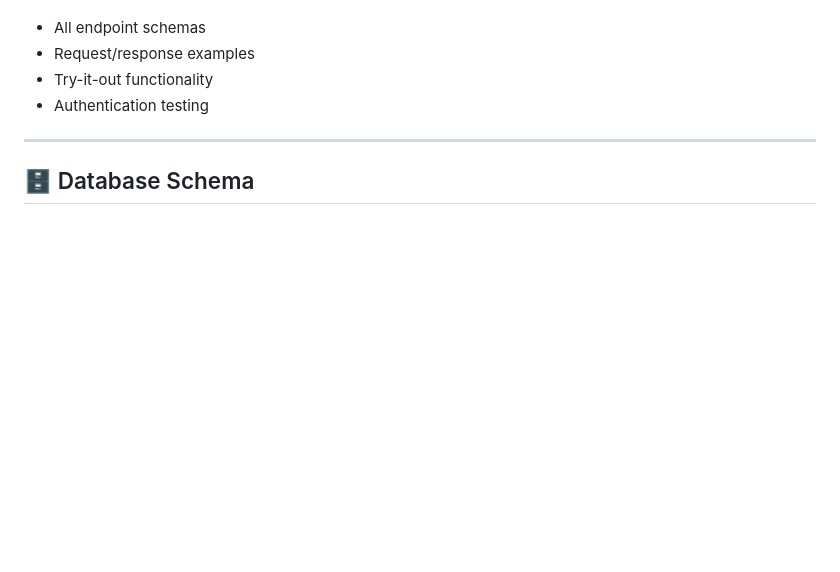
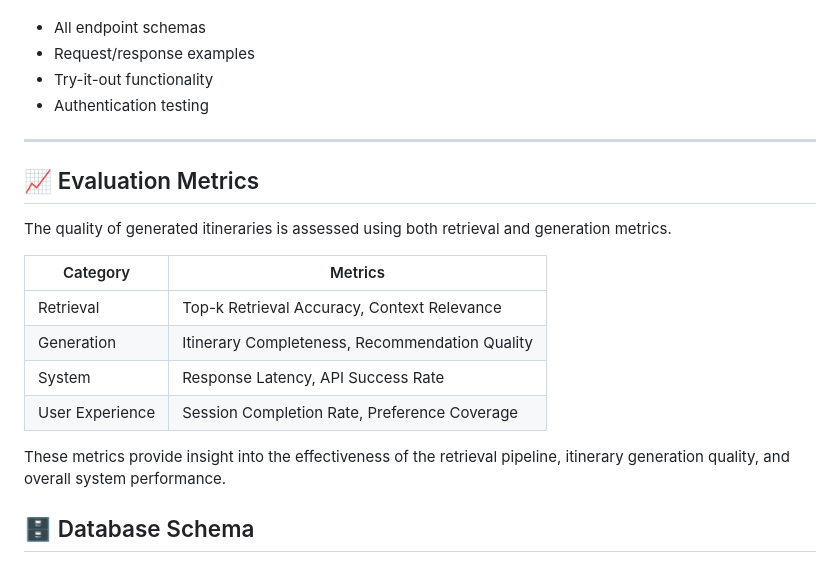
Before and after one commit to Abhaykumarbadam/Wander-Mind-AI, a Markdown page: README.md, the part around the change. GitHub-like rendering; blank space fills up the shorter version.

Commit message:
Updated Evaluation Metrics

```diff
--- a/README.md
+++ b/README.md
@@ -467,6 +467,19 @@ Visit **http://localhost:8000/docs** for complete Swagger UI documentation with:
 
 ---
 
+## 📈 Evaluation Metrics
+
+The quality of generated itineraries is assessed using both retrieval and generation metrics.
+
+| Category | Metrics |
+|----------|----------|
+| Retrieval | Top-k Retrieval Accuracy, Context Relevance |
+| Generation | Itinerary Completeness, Recommendation Quality |
+| System | Response Latency, API Success Rate |
+| User Experience | Session Completion Rate, Preference Coverage |
+
+These metrics provide insight into the effectiveness of the retrieval pipeline, itinerary generation quality, and overall system performance.
+
 ## 🗄️ Database Schema
 
 ### MongoDB Collections
```
